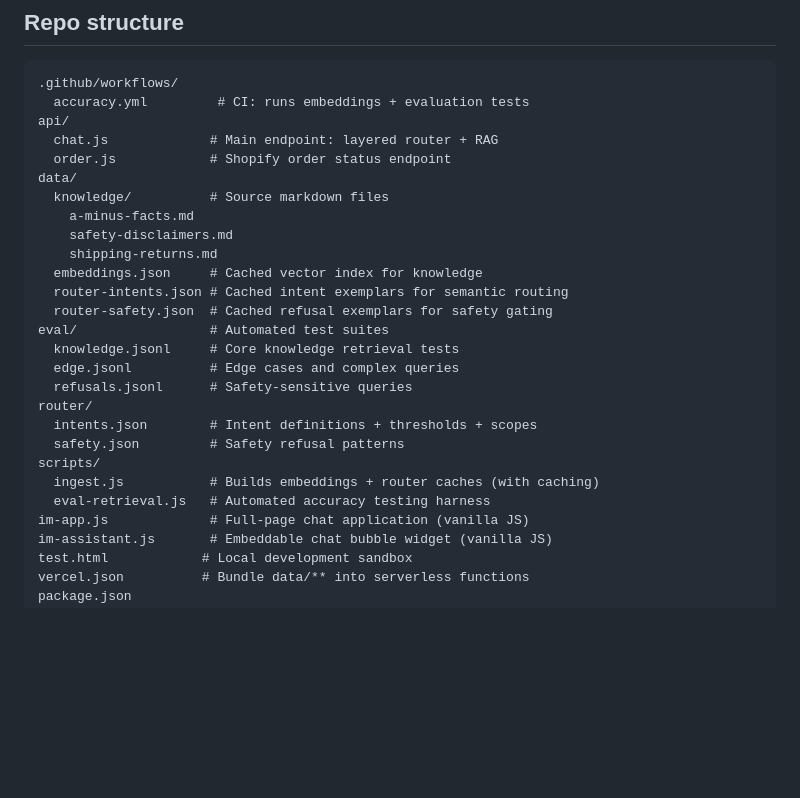
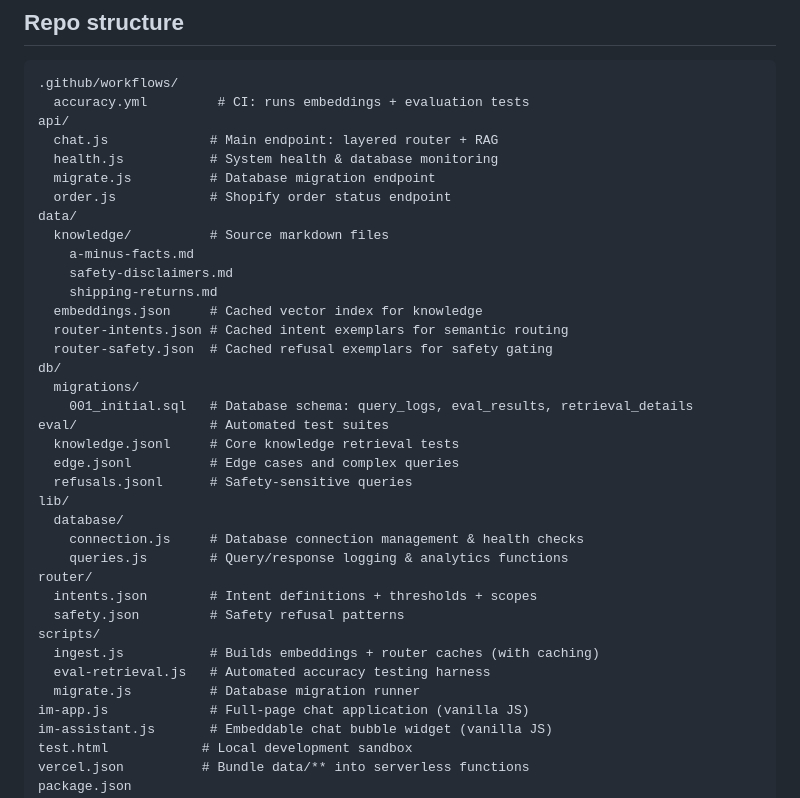
Before and after one commit to campbellsechrest/im-concierge-starter, a Markdown page: README.md, the part around one of its changes. Drawn GitHub-style; blank space fills up the shorter version.

```diff
--- a/README.md
+++ b/README.md
@@ -72,6 +72,8 @@ Most queries are handled by deterministic routers (layers 2-5) and never reach R
   accuracy.yml         # CI: runs embeddings + evaluation tests
 api/
   chat.js             # Main endpoint: layered router + RAG
+  health.js           # System health & database monitoring
+  migrate.js          # Database migration endpoint
   order.js            # Shopify order status endpoint
 data/
   knowledge/          # Source markdown files
@@ -81,16 +83,24 @@ data/
   embeddings.json     # Cached vector index for knowledge
   router-intents.json # Cached intent exemplars for semantic routing
   router-safety.json  # Cached refusal exemplars for safety gating
+db/
+  migrations/
+    001_initial.sql   # Database schema: query_logs, eval_results, retrieval_details
 eval/                 # Automated test suites
   knowledge.jsonl     # Core knowledge retrieval tests
   edge.jsonl          # Edge cases and complex queries
   refusals.jsonl      # Safety-sensitive queries
+lib/
+  database/
+    connection.js     # Database connection management & health checks
+    queries.js        # Query/response logging & analytics functions
 router/
   intents.json        # Intent definitions + thresholds + scopes
   safety.json         # Safety refusal patterns
 scripts/
   ingest.js           # Builds embeddings + router caches (with caching)
   eval-retrieval.js   # Automated accuracy testing harness
+  migrate.js          # Database migration runner
 im-app.js             # Full-page chat application (vanilla JS)
 im-assistant.js       # Embeddable chat bubble widget (vanilla JS)
 test.html            # Local development sandbox
```
Also changed, not shown: other parts of README.md (+46 -1 lines).
